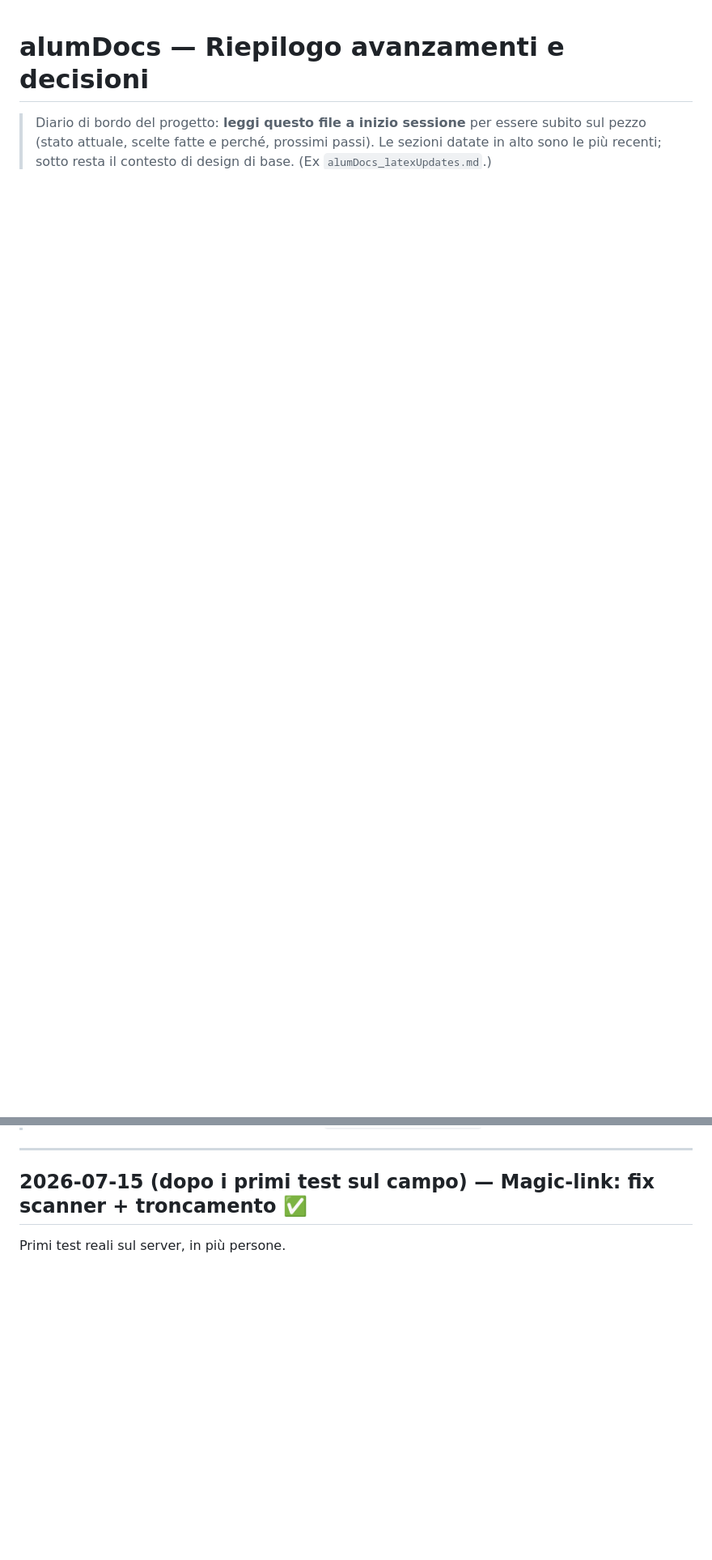
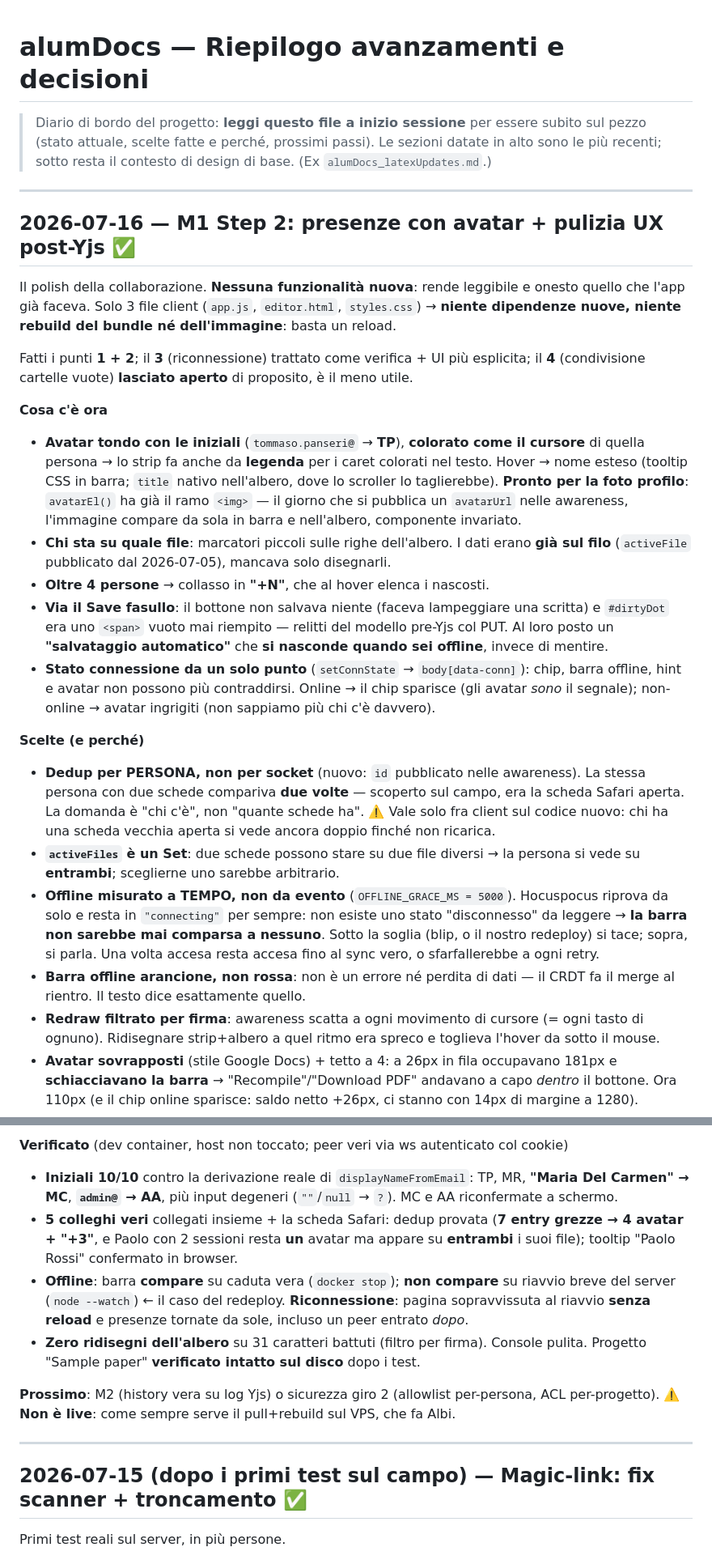
Before and after one commit to tech-ALUM/alumere, a Markdown page: RIEPILOGO-AVANZAMENTI.md, 2 parts joined by grey strips. Shown at 81% size. Rendered like a GitHub page; blank space fills up the shorter version.

Commit message:
docs: diario — M1 step 2 (presenze con avatar + pulizia UX)
Nuova voce del 2026-07-16: cosa c'è ora, le scelte col perché (dedup per persona,
offline misurato a tempo, redraw filtrato, avatar sovrapposti) e l'esito dei test.
Segnati i due punti che il test ha trovato e la lettura del codice no: la barra
offline non sarebbe mai comparsa, e lo strip schiacciava la barra strumenti.
Annotato che il punto 4 (cartelle vuote condivise) resta aperto di proposito, e
che la dedup vale solo fra client sul codice nuovo.

Co-Authored-By: Claude Opus 4.8 <noreply@anthropic.com>

```diff
--- a/RIEPILOGO-AVANZAMENTI.md
+++ b/RIEPILOGO-AVANZAMENTI.md
@@ -4,6 +4,67 @@
 > subito sul pezzo (stato attuale, scelte fatte e perché, prossimi passi). Le
 > sezioni datate in alto sono le più recenti; sotto resta il contesto di design di
 > base. (Ex `alumDocs_latexUpdates.md`.)
+
+---
+
+## 2026-07-16 — M1 Step 2: presenze con avatar + pulizia UX post-Yjs ✅
+
+Il polish della collaborazione. **Nessuna funzionalità nuova**: rende leggibile e onesto quello che
+l'app già faceva. Solo 3 file client (`app.js`, `editor.html`, `styles.css`) → **niente dipendenze
+nuove, niente rebuild del bundle né dell'immagine**: basta un reload.
+
+Fatti i punti **1 + 2**; il **3** (riconnessione) trattato come verifica + UI più esplicita; il **4**
+(condivisione cartelle vuote) **lasciato aperto** di proposito, è il meno utile.
+
+**Cosa c'è ora**
+- **Avatar tondo con le iniziali** (`tommaso.panseri@` → **TP**), **colorato come il cursore** di quella
+  persona → lo strip fa anche da **legenda** per i caret colorati nel testo. Hover → nome esteso
+  (tooltip CSS in barra; `title` nativo nell'albero, dove lo scroller lo taglierebbe).
+  **Pronto per la foto profilo**: `avatarEl()` ha già il ramo `<img>` — il giorno che si pubblica un
+  `avatarUrl` nelle awareness, l'immagine compare da sola in barra e nell'albero, componente invariato.
+- **Chi sta su quale file**: marcatori piccoli sulle righe dell'albero. I dati erano **già sul filo**
+  (`activeFile` pubblicato dal 2026-07-05), mancava solo disegnarli.
+- **Oltre 4 persone** → collasso in **"+N"**, che al hover elenca i nascosti.
+- **Via il Save fasullo**: il bottone non salvava niente (faceva lampeggiare una scritta) e `#dirtyDot`
+  era uno `<span>` vuoto mai riempito — relitti del modello pre-Yjs col PUT. Al loro posto un
+  **"salvataggio automatico"** che **si nasconde quando sei offline**, invece di mentire.
+- **Stato connessione da un solo punto** (`setConnState` → `body[data-conn]`): chip, barra offline,
+  hint e avatar non possono più contraddirsi. Online → il chip sparisce (gli avatar *sono* il segnale);
+  non-online → avatar ingrigiti (non sappiamo più chi c'è davvero).
+
+**Scelte (e perché)**
+- **Dedup per PERSONA, non per socket** (nuovo: `id` pubblicato nelle awareness). La stessa persona con
+  due schede compariva **due volte** — scoperto sul campo, era la scheda Safari aperta. La domanda è
+  "chi c'è", non "quante schede ha". ⚠️ Vale solo fra client sul codice nuovo: chi ha una scheda vecchia
+  aperta si vede ancora doppio finché non ricarica.
+- **`activeFiles` è un Set**: due schede possono stare su due file diversi → la persona si vede su
+  **entrambi**; sceglierne uno sarebbe arbitrario.
+- **Offline misurato a TEMPO, non da evento** (`OFFLINE_GRACE_MS = 5000`). Hocuspocus riprova da solo e
+  resta in `"connecting"` per sempre: non esiste uno stato "disconnesso" da leggere → **la barra non
+  sarebbe mai comparsa a nessuno**. Sotto la soglia (blip, o il nostro redeploy) si tace; sopra, si
+  parla. Una volta accesa resta accesa fino al sync vero, o sfarfallerebbe a ogni retry.
+- **Barra offline arancione, non rossa**: non è un errore né perdita di dati — il CRDT fa il merge al
+  rientro. Il testo dice esattamente quello.
+- **Redraw filtrato per firma**: awareness scatta a ogni movimento di cursore (= ogni tasto di ognuno).
+  Ridisegnare strip+albero a quel ritmo era spreco e toglieva l'hover da sotto il mouse.
+- **Avatar sovrapposti** (stile Google Docs) + tetto a 4: a 26px in fila occupavano 181px e
+  **schiacciavano la barra** → "Recompile"/"Download PDF" andavano a capo *dentro* il bottone. Ora 110px
+  (e il chip online sparisce: saldo netto +26px, ci stanno con 14px di margine a 1280).
+
+**Verificato** (dev container, host non toccato; peer veri via ws autenticato col cookie)
+- **Iniziali 10/10** contro la derivazione reale di `displayNameFromEmail`: TP, MR, **"Maria Del Carmen"
+  → MC**, **`admin@` → AA**, più input degeneri (`""`/`null` → `?`). MC e AA riconfermate a schermo.
+- **5 colleghi veri** collegati insieme + la scheda Safari: dedup provata (**7 entry grezze → 4 avatar +
+  "+3"**, e Paolo con 2 sessioni resta **un** avatar ma appare su **entrambi** i suoi file); tooltip
+  "Paolo Rossi" confermato in browser.
+- **Offline**: barra **compare** su caduta vera (`docker stop`); **non compare** su riavvio breve del
+  server (`node --watch`) ← il caso del redeploy. **Riconnessione**: pagina sopravvissuta al riavvio
+  **senza reload** e presenze tornate da sole, incluso un peer entrato *dopo*.
+- **Zero ridisegni dell'albero** su 31 caratteri battuti (filtro per firma). Console pulita.
+  Progetto "Sample paper" **verificato intatto sul disco** dopo i test.
+
+**Prossimo**: M2 (history vera su log Yjs) o sicurezza giro 2 (allowlist per-persona, ACL per-progetto).
+⚠️ **Non è live**: come sempre serve il pull+rebuild sul VPS, che fa Albi.
 
 ---
 
```
